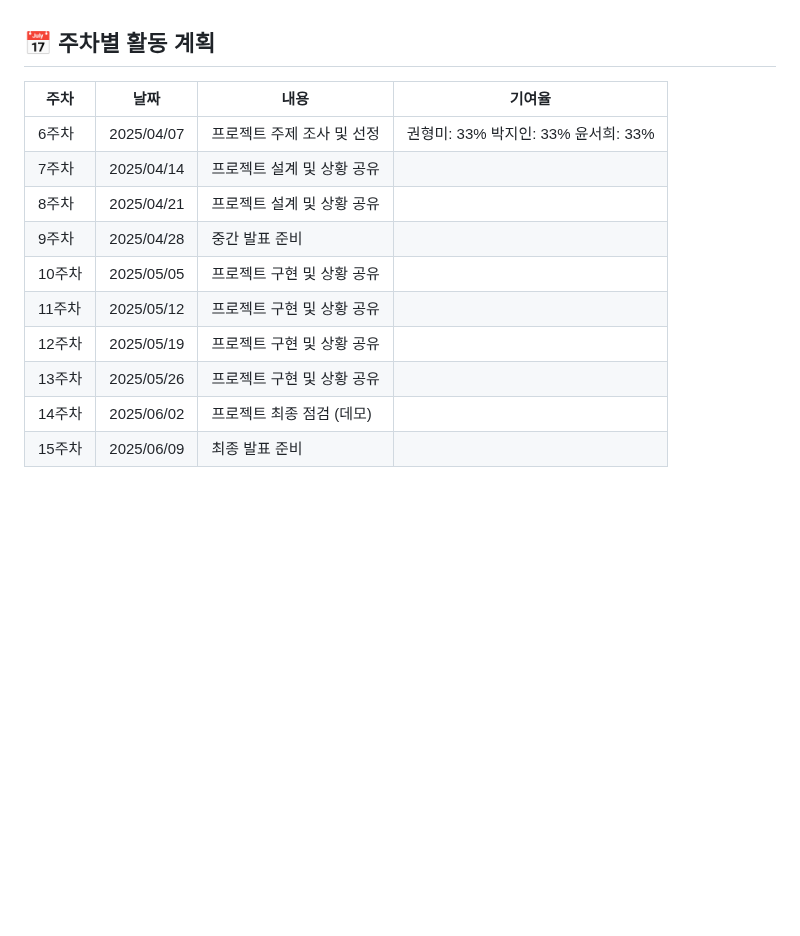
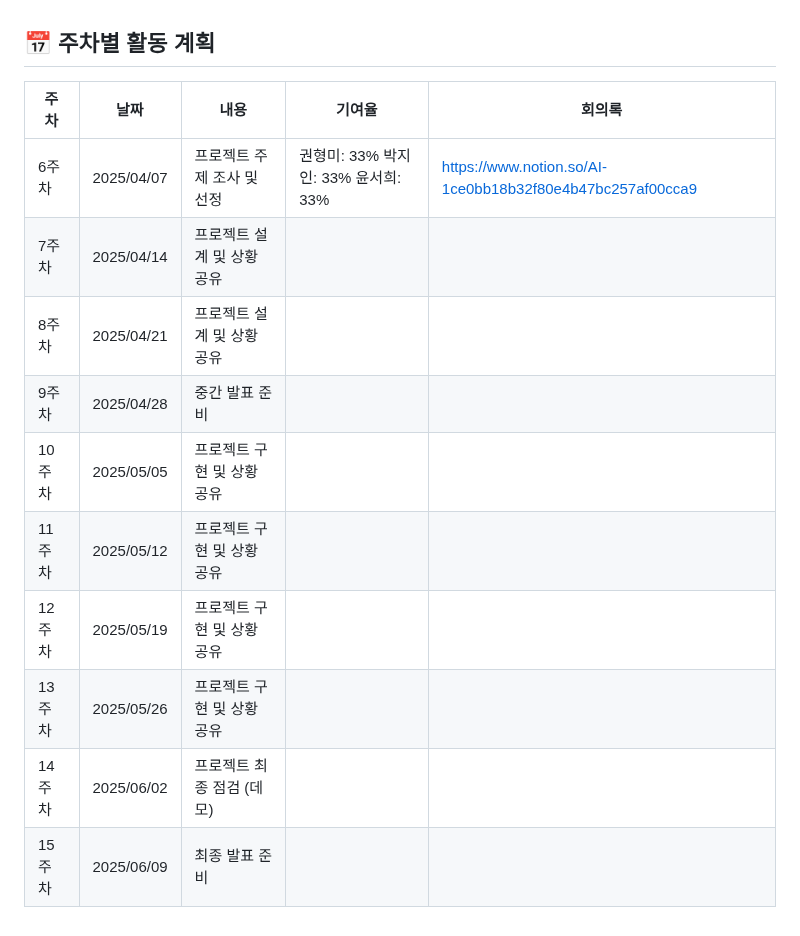
Before and after one commit to hyomee2/sswu-lc5500-aiapp, a Markdown page: README.md, the part around the change. Drawn GitHub-style; blank space fills up the shorter version.

Commit message:
Docs: README 수정

```diff
--- a/README.md
+++ b/README.md
@@ -85,15 +85,15 @@ Transformer 기반 Sequence-to-Sequence 모델
  <br>
 
 ## 📅 주차별 활동 계획
-| 주차   | 날짜         | 내용                                         | 기여율 |
-|--------|------------|--------------------------------------------|--------|
-| 6주차  | 2025/04/07 | 프로젝트 주제 조사 및 선정  | 권형미: 33% 박지인: 33% 윤서희: 33%    |
-| 7주차  | 2025/04/14 | 프로젝트 설계 및 상황 공유  |    |
-| 8주차  | 2025/04/21 | 프로젝트 설계 및 상황 공유 |    |
-| 9주차  | 2025/04/28 | 중간 발표 준비  |    |
-| 10주차 | 2025/05/05 | 프로젝트 구현 및 상황 공유  |    |
-| 11주차 | 2025/05/12 | 프로젝트 구현 및 상황 공유                          |    |
-| 12주차 | 2025/05/19 | 프로젝트 구현 및 상황 공유                          |    |
-| 13주차 | 2025/05/26 | 프로젝트 구현 및 상황 공유                         |    |
-| 14주차 | 2025/06/02 | 프로젝트 최종 점검 (데모)                          |    |
-| 15주차 | 2025/06/09 | 최종 발표 준비                        |    |
+| 주차   | 날짜         | 내용                                         | 기여율 | 회의록 |
+|--------|------------|----------------------------------------|--------|--------|
+| 6주차  | 2025/04/07 | 프로젝트 주제 조사 및 선정  | 권형미: 33% 박지인: 33% 윤서희: 33%    | https://www.notion.so/AI-1ce0bb18b32f80e4b47bc257af00cca9 |
+| 7주차  | 2025/04/14 | 프로젝트 설계 및 상황 공유  |    | |
+| 8주차  | 2025/04/21 | 프로젝트 설계 및 상황 공유 |    | |
+| 9주차  | 2025/04/28 | 중간 발표 준비  |    | |
+| 10주차 | 2025/05/05 | 프로젝트 구현 및 상황 공유  |    | |
+| 11주차 | 2025/05/12 | 프로젝트 구현 및 상황 공유                          |    | |
+| 12주차 | 2025/05/19 | 프로젝트 구현 및 상황 공유                          |    | |
+| 13주차 | 2025/05/26 | 프로젝트 구현 및 상황 공유                         |    | |
+| 14주차 | 2025/06/02 | 프로젝트 최종 점검 (데모)                          |    | |
+| 15주차 | 2025/06/09 | 최종 발표 준비                        |    | |
```
